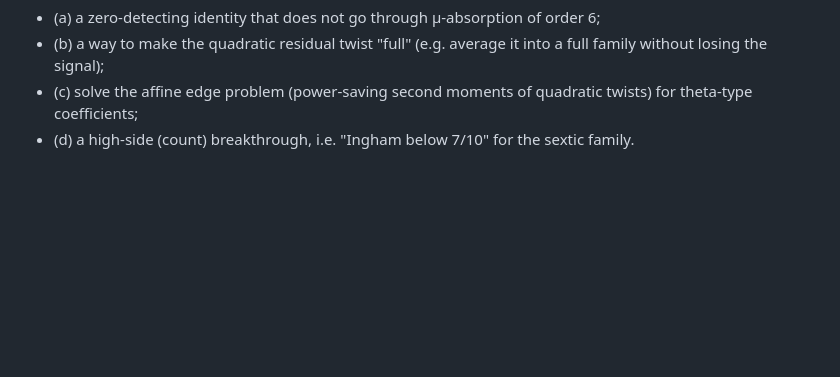
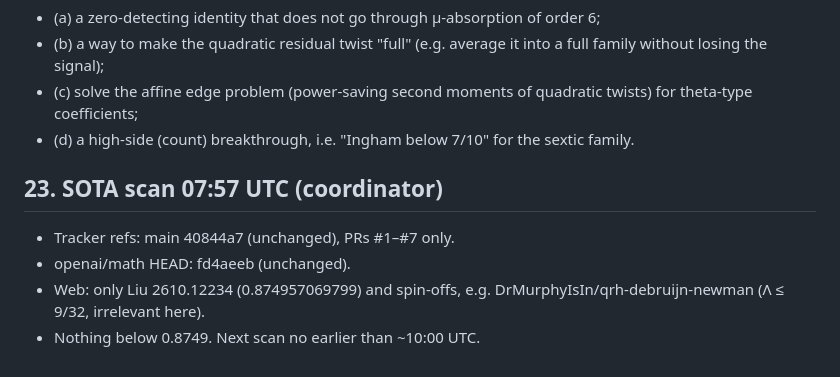
Before and after one commit to akashlevy/qrh, a Markdown page: 09-new-directions/NOTES.md, the part around the change. GitHub-like rendering; blank space fills up the shorter version.

Commit message:
09-new-directions: SOTA scan 07:57 UTC
Co-Authored-By: Claude Opus 5.5 <noreply@anthropic.com>
Claude-Session: https://claude.ai/code/session_012eKmmBZvkWhB8mMoCpgBUh

```diff
--- a/09-new-directions/NOTES.md
+++ b/09-new-directions/NOTES.md
@@ -355,3 +355,10 @@ Any meaningful improvement must break this chain somewhere. The candidates:
 - (b) a way to make the quadratic residual twist "full" (e.g. average it into a full family without losing the signal);
 - (c) solve the affine edge problem (power-saving second moments of quadratic twists) for theta-type coefficients;
 - (d) a high-side (count) breakthrough, i.e. "Ingham below 7/10" for the sextic family.
+
+## 23. SOTA scan 07:57 UTC (coordinator)
+
+- Tracker refs: main 40844a7 (unchanged), PRs #1–#7 only.
+- openai/math HEAD: fd4aeeb (unchanged).
+- Web: only Liu 2610.12234 (0.874957069799) and spin-offs, e.g. DrMurphyIsIn/qrh-debruijn-newman (Λ ≤ 9/32, irrelevant here).
+- Nothing below 0.8749. Next scan no earlier than ~10:00 UTC.
```
